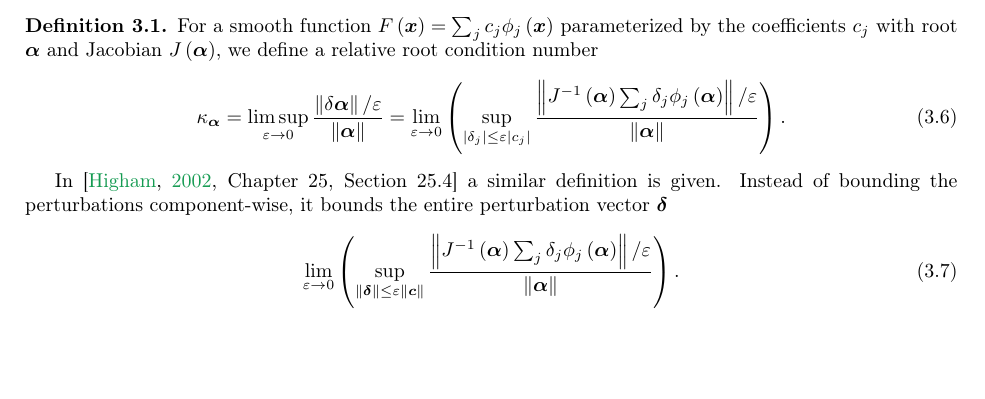
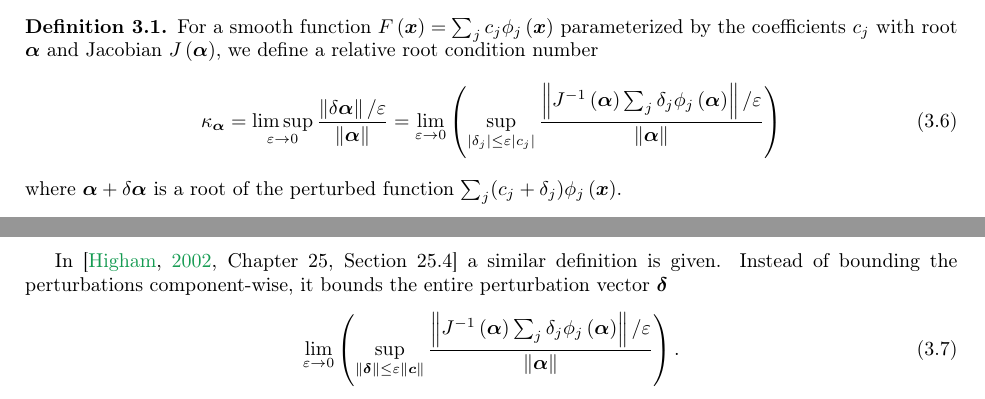
Before and after one commit to dhermes/condition-number-bezier-curve-intersection, a LaTeX paper (doc/paper.tex): part of page 2 of 8 before the commit and two parts of pages 2 and 3 of 8 after it, the two joined at a grey line, cut so that both start at the same text, the shorter picture padded with empty space. Compiled offline with pdfLaTeX.

Commit message:
Updates based on 2nd round of review (part 2).
Defining `d(alpha)` as the perturbation in the root `alpha + d(alpha)`
after using it in Definition 3.1

```diff
--- a/doc/paper.tex
+++ b/doc/paper.tex
@@ -185,8 +185,10 @@ number
   \eps \left|c_j\right|} \frac{\left \lVert
   J^{-1}\left(\bm{\alpha}\right) \sum_j \delta_j
   \phi_j\left(\bm{\alpha}\right) \right \rVert / \eps}{
-  \left \lVert\bm{\alpha}\right \rVert}\right).
+  \left \lVert\bm{\alpha}\right \rVert}\right)
 \end{equation}
+where \(\bm{\alpha} + \delta \bm{\alpha}\) is a root of the perturbed
+function \(\sum_j (c_j + \delta_j) \phi_j\left(\bm{x}\right)\).
 \end{definition}
 
 In \cite[Chapter~25, Section 25.4]{Higham2002} a similar definition is
```
